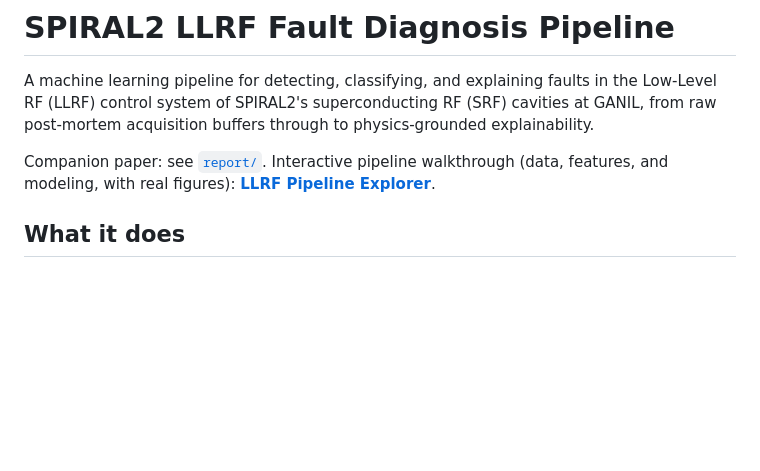
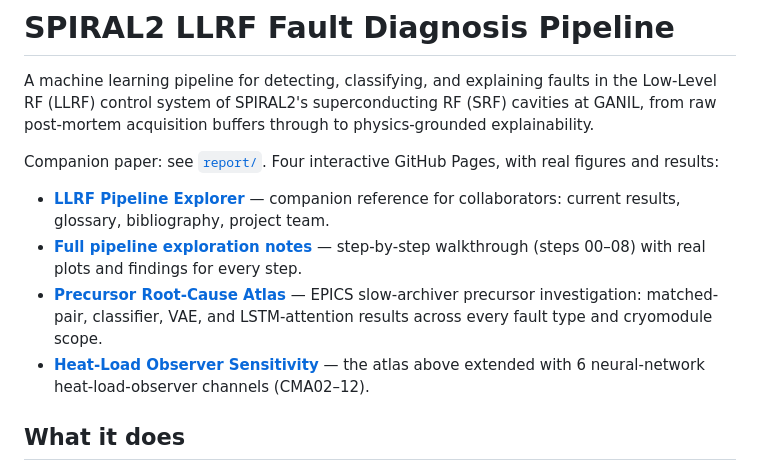
Before and after one commit to aghribi/LLRF_SP2_pipeline, a Markdown page: README.md, the part around the change. Rendered like a GitHub page; blank space fills up the shorter version.

Commit message:
List all four GitHub Pages in the README, not just the front page
Explorer, Precursor Root-Cause Atlas, and the new Heat-Load Observer
Sensitivity dashboard were live but undiscoverable from the README.

```diff
--- a/README.md
+++ b/README.md
@@ -4,8 +4,17 @@ A machine learning pipeline for detecting, classifying, and explaining faults in
 Low-Level RF (LLRF) control system of SPIRAL2's superconducting RF (SRF) cavities at GANIL,
 from raw post-mortem acquisition buffers through to physics-grounded explainability.
 
-Companion paper: see [`report/`](report/). Interactive pipeline walkthrough (data, features,
-and modeling, with real figures): **[LLRF Pipeline Explorer](https://aghribi.github.io/LLRF_SP2_pipeline/)**.
+Companion paper: see [`report/`](report/). Four interactive GitHub Pages, with real figures and results:
+
+- **[LLRF Pipeline Explorer](https://aghribi.github.io/LLRF_SP2_pipeline/)** — companion reference
+  for collaborators: current results, glossary, bibliography, project team.
+- **[Full pipeline exploration notes](https://aghribi.github.io/LLRF_SP2_pipeline/explorer.html)**
+  — step-by-step walkthrough (steps 00–08) with real plots and findings for every step.
+- **[Precursor Root-Cause Atlas](https://aghribi.github.io/LLRF_SP2_pipeline/precursor-dashboard.html)**
+  — EPICS slow-archiver precursor investigation: matched-pair, classifier, VAE, and LSTM-attention
+  results across every fault type and cryomodule scope.
+- **[Heat-Load Observer Sensitivity](https://aghribi.github.io/LLRF_SP2_pipeline/heatload-observer-dashboard.html)**
+  — the atlas above extended with 6 neural-network heat-load-observer channels (CMA02–12).
 
 ## What it does
 
```
